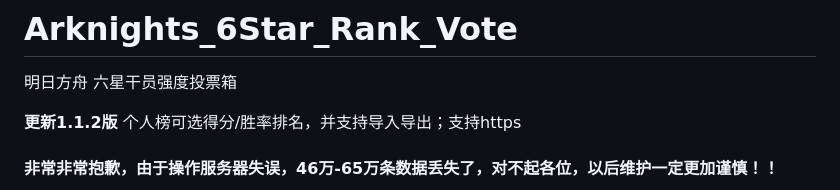
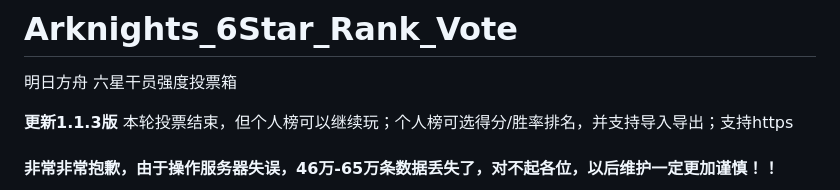
Before and after one commit to SYadda/Arknights_6Star_Rank_Vote, a Markdown page: README.md, the part around the change. GitHub-like rendering.

```diff
--- a/README.md
+++ b/README.md
@@ -2,7 +2,7 @@
 
 明日方舟 六星干员强度投票箱
 
-**更新1.1.2版** 个人榜可选得分/胜率排名，并支持导入导出；支持https
+**更新1.1.3版** 本轮投票结束，但个人榜可以继续玩；个人榜可选得分/胜率排名，并支持导入导出；支持https
 
 #### 非常非常抱歉，由于操作服务器失误，46万-65万条数据丢失了，对不起各位，以后维护一定更加谨慎！！
 
```
